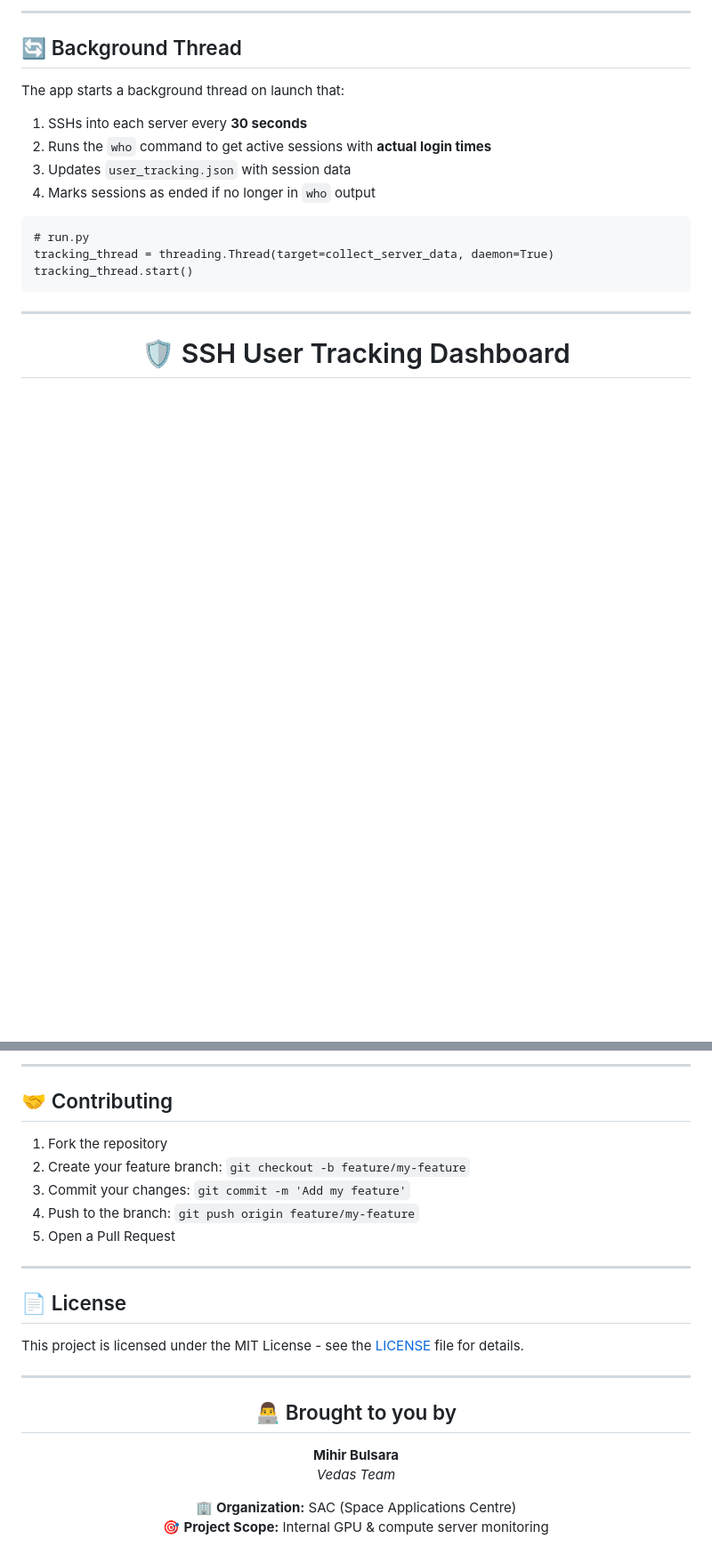
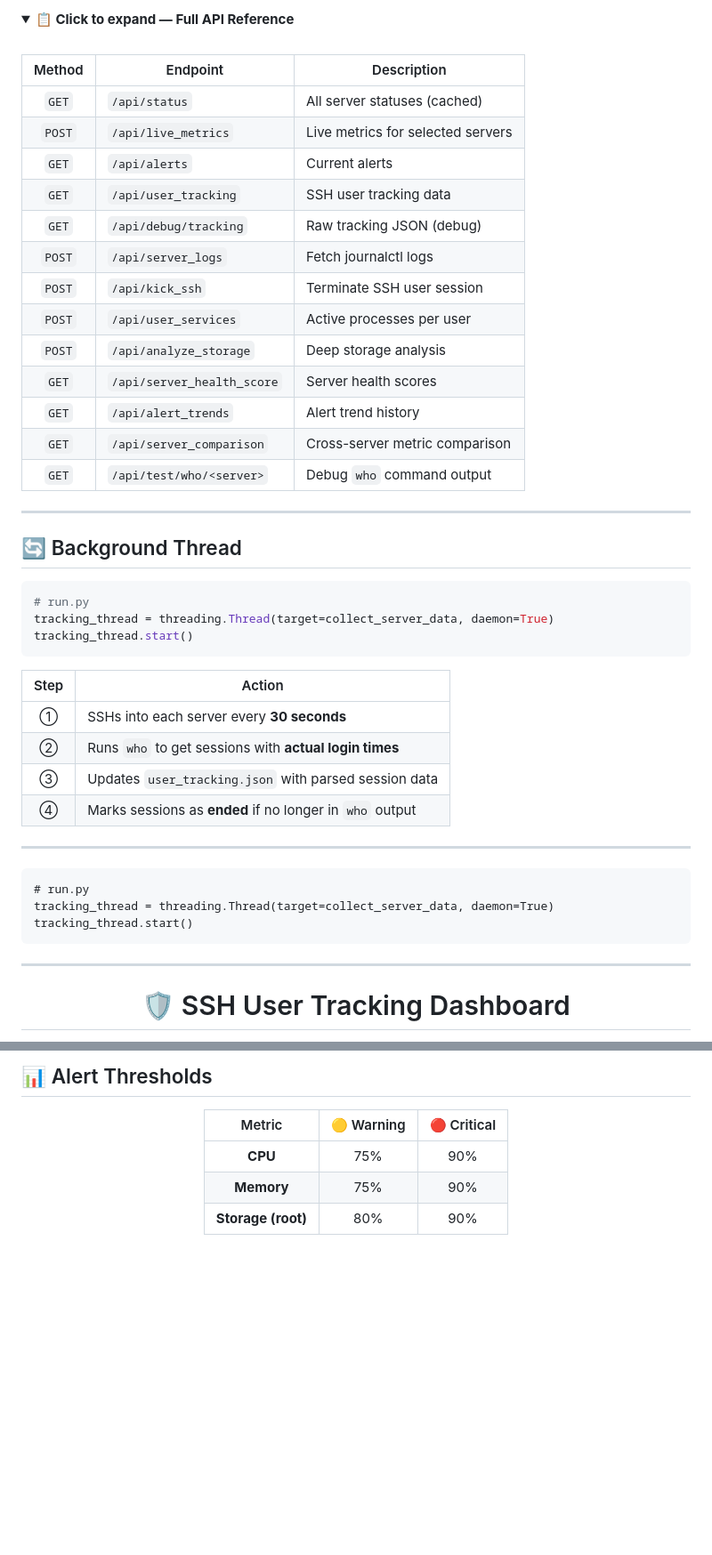
Before and after one commit to mihirisro17/server-Monitoring, a Markdown page: README.md, 2 parts joined by grey strips. Shown at 89% size. GitHub-like rendering; folded sections open; blank space fills up the shorter version.

````diff
--- a/README.md
+++ b/README.md
@@ -216,14 +265,44 @@ eventlet>=0.33.0</code></pre>
 
-<hr>
+<details>
+<summary><b>📋 Click to expand — Full API Reference</b></summary>
+<br/>
 
-<h2>🔄 Background Thread</h2>
-<p>The app starts a background thread on launch that:</p>
-<ol>
-  <li>SSHs into each server every <strong>30 seconds</strong></li>
-  <li>Runs the <code>who</code> command to get active sessions with <strong>actual login times</strong></li>
-  <li>Updates <code>user_tracking.json</code> with session data</li>
-  <li>Marks sessions as ended if no longer in <code>who</code> output</li>
-</ol>
+| Method | Endpoint                   | Description                       |
+| :----: | -------------------------- | --------------------------------- |
+| `GET`  | `/api/status`              | All server statuses (cached)      |
+| `POST` | `/api/live_metrics`        | Live metrics for selected servers |
+| `GET`  | `/api/alerts`              | Current alerts                    |
+| `GET`  | `/api/user_tracking`       | SSH user tracking data            |
+| `GET`  | `/api/debug/tracking`      | Raw tracking JSON (debug)         |
+| `POST` | `/api/server_logs`         | Fetch journalctl logs             |
+| `POST` | `/api/kick_ssh`            | Terminate SSH user session        |
+| `POST` | `/api/user_services`       | Active processes per user         |
+| `POST` | `/api/analyze_storage`     | Deep storage analysis             |
+| `GET`  | `/api/server_health_score` | Server health scores              |
+| `GET`  | `/api/alert_trends`        | Alert trend history               |
+| `GET`  | `/api/server_comparison`   | Cross-server metric comparison    |
+| `GET`  | `/api/test/who/<server>`   | Debug `who` command output        |
+
+</details>
+
+---
+
+## 🔄 Background Thread
+
+```python
+# run.py
+tracking_thread = threading.Thread(target=collect_server_data, daemon=True)
+tracking_thread.start()
+```
+
+| Step | Action                                                   |
+| :--: | -------------------------------------------------------- |
+|  ①   | SSHs into each server every **30 seconds**               |
+|  ②   | Runs `who` to get sessions with **actual login times**   |
+|  ③   | Updates `user_tracking.json` with parsed session data    |
+|  ④   | Marks sessions as **ended** if no longer in `who` output |
+
+---
 
 <pre><code># run.py
 tracking_thread = threading.Thread(target=collect_server_data, daemon=True)
@@ -293,31 +363,13 @@ sac       pts/1     2026-02-10 11:08  (192.168.3.208)
 
-<hr>
-
-<h2>🤝 Contributing</h2>
-<ol>
-  <li>Fork the repository</li>
-  <li>Create your feature branch: <code>git checkout -b feature/my-feature</code></li>
-  <li>Commit your changes: <code>git commit -m 'Add my feature'</code></li>
-  <li>Push to the branch: <code>git push origin feature/my-feature</code></li>
-  <li>Open a Pull Request</li>
-</ol>
-
-<hr>
-
-<h2>📄 License</h2>
-<p>This project is licensed under the MIT License - see the <a href="LICENSE">LICENSE</a> file for details.</p>
-
-<hr>
+## 📊 Alert Thresholds
 
 <div align="center">
-  <h2>👨‍💻 Brought to you by</h2>
-  <p>
-    <b>Mihir Bulsara</b><br>
-    <i>Vedas Team</i>
-  </p>
-  <p>
-    🏢 <b>Organization:</b> SAC (Space Applications Centre)<br>
-    🎯 <b>Project Scope:</b> Internal GPU & compute server monitoring
-  </p>
+
+|       Metric       | 🟡 Warning | 🔴 Critical |
+| :----------------: | :--------: | :---------: |
+|      **CPU**       |    75%     |     90%     |
+|     **Memory**     |    75%     |     90%     |
+| **Storage (root)** |    80%     |     90%     |
+
 </div>
 
````
Also changed, not shown: other parts of README.md (+250 -176 lines).
